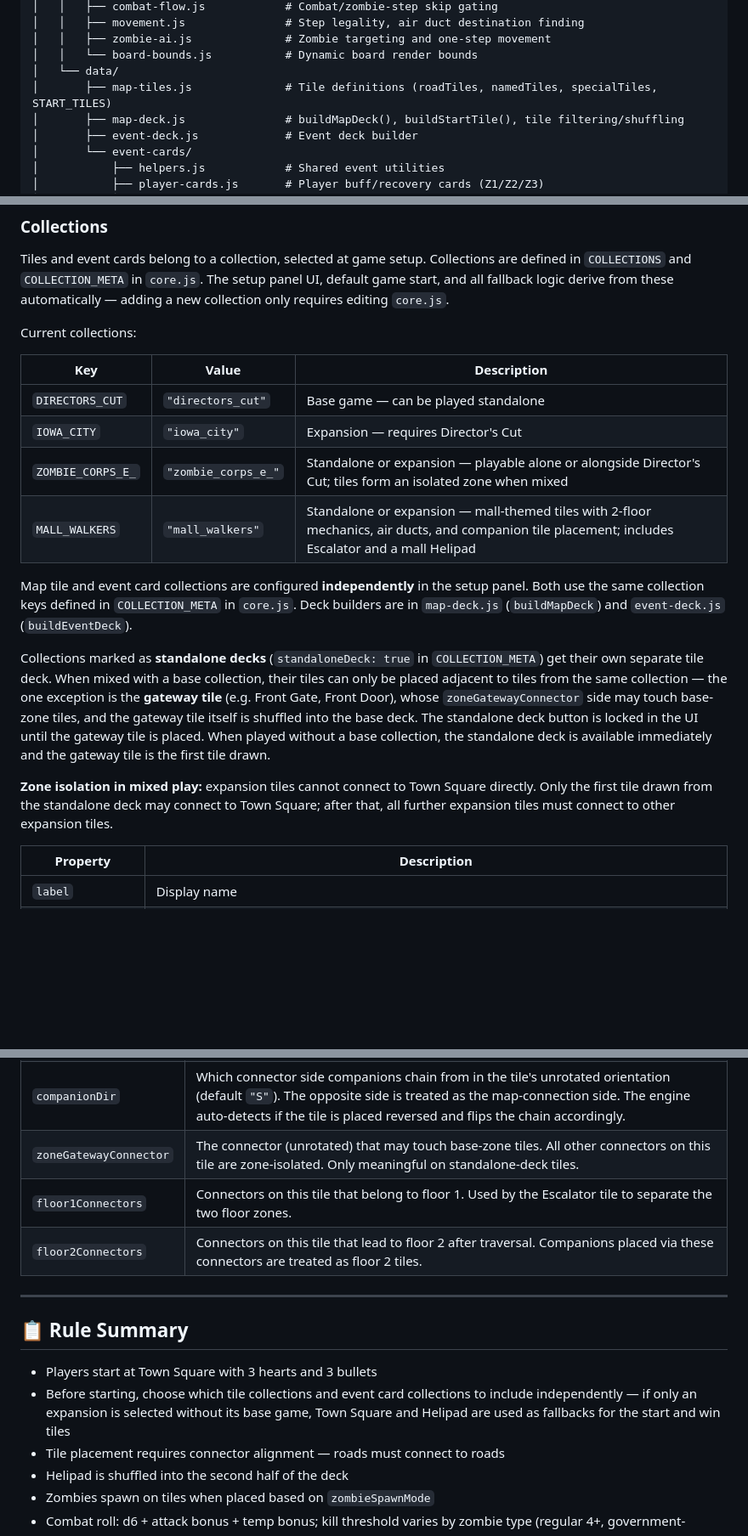
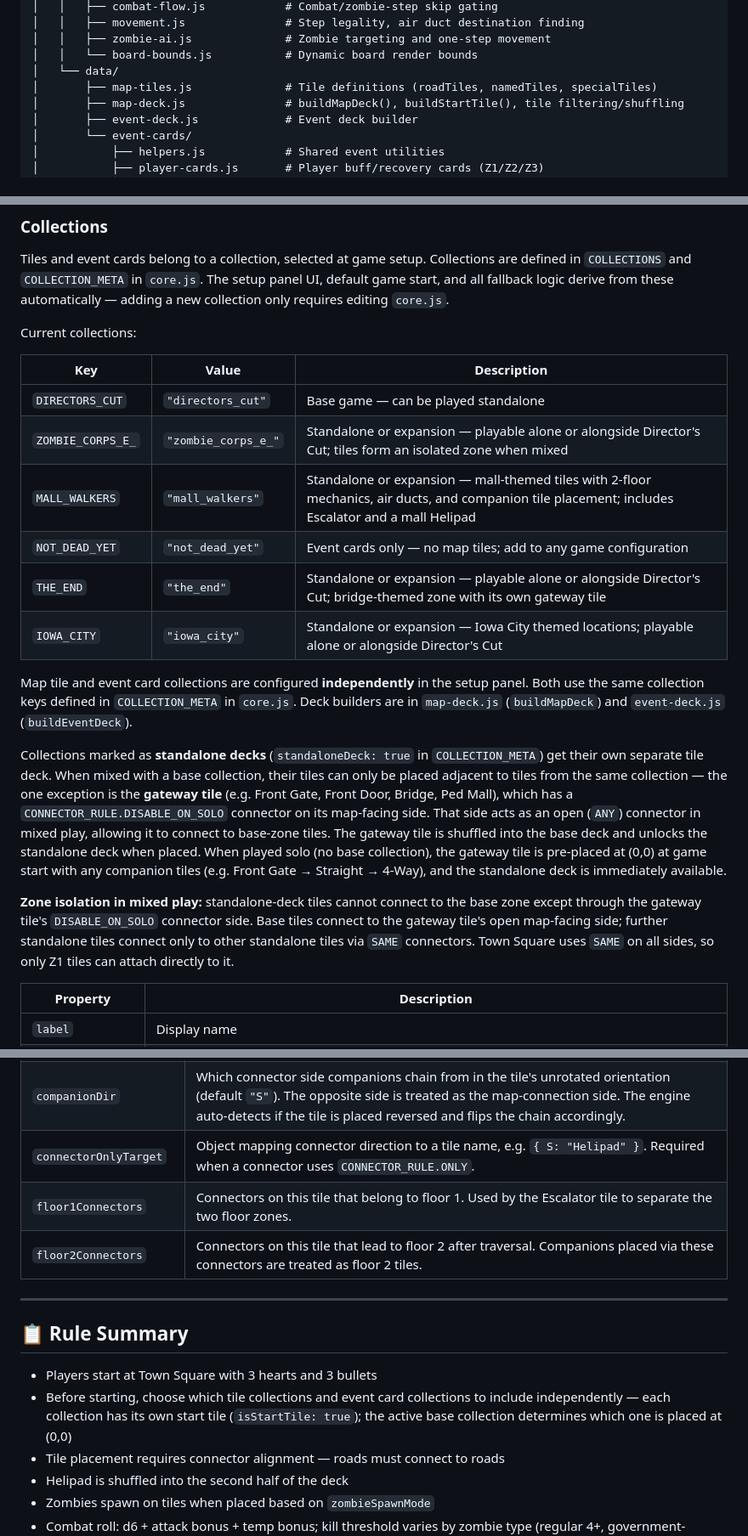
Before and after one commit to digable/vc_ic_zombies, a Markdown page: README.md, 3 parts joined by grey strips. Shown at 85% size. Rendered like a GitHub page; blank space fills up the shorter version.

Commit message:
updaetd readme

```diff
--- a/README.md
+++ b/README.md
@@ -182,7 +182,7 @@ vc_ic_zombies/
 │   │   ├── zombie-ai.js              # Zombie targeting and one-step movement
 │   │   └── board-bounds.js           # Dynamic board render bounds
 │   └── data/
-│       ├── map-tiles.js              # Tile definitions (roadTiles, namedTiles, specialTiles, START_TILES)
+│       ├── map-tiles.js              # Tile definitions (roadTiles, namedTiles, specialTiles)
 │       ├── map-deck.js               # buildMapDeck(), buildStartTile(), tile filtering/shuffling
 │       ├── event-deck.js             # Event deck builder
 │       └── event-cards/
@@ -269,15 +269,17 @@ Current collections:
 | Key | Value | Description |
 |-----|-------|-------------|
 | `DIRECTORS_CUT` | `"directors_cut"` | Base game — can be played standalone |
-| `IOWA_CITY` | `"iowa_city"` | Expansion — requires Director's Cut |
 | `ZOMBIE_CORPS_E_` | `"zombie_corps_e_"` | Standalone or expansion — playable alone or alongside Director's Cut; tiles form an isolated zone when mixed |
 | `MALL_WALKERS` | `"mall_walkers"` | Standalone or expansion — mall-themed tiles with 2-floor mechanics, air ducts, and companion tile placement; includes Escalator and a mall Helipad |
+| `NOT_DEAD_YET` | `"not_dead_yet"` | Event cards only — no map tiles; add to any game configuration |
+| `THE_END` | `"the_end"` | Standalone or expansion — playable alone or alongside Director's Cut; bridge-themed zone with its own gateway tile |
+| `IOWA_CITY` | `"iowa_city"` | Standalone or expansion — Iowa City themed locations; playable alone or alongside Director's Cut |
 
 Map tile and event card collections are configured **independently** in the setup panel. Both use the same collection keys defined in `COLLECTION_META` in `core.js`. Deck builders are in `map-deck.js` (`buildMapDeck`) and `event-deck.js` (`buildEventDeck`).
 
-Collections marked as **standalone decks** (`standaloneDeck: true` in `COLLECTION_META`) get their own separate tile deck. When mixed with a base collection, their tiles can only be placed adjacent to tiles from the same collection — the one exception is the **gateway tile** (e.g. Front Gate, Front Door), whose `zoneGatewayConnector` side may touch base-zone tiles, and the gateway tile itself is shuffled into the base deck. The standalone deck button is locked in the UI until the gateway tile is placed. When played without a base collection, the standalone deck is available immediately and the gateway tile is the first tile drawn.
+Collections marked as **standalone decks** (`standaloneDeck: true` in `COLLECTION_META`) get their own separate tile deck. When mixed with a base collection, their tiles can only be placed adjacent to tiles from the same collection — the one exception is the **gateway tile** (e.g. Front Gate, Front Door, Bridge, Ped Mall), which has a `CONNECTOR_RULE.DISABLE_ON_SOLO` connector on its map-facing side. That side acts as an open (`ANY`) connector in mixed play, allowing it to connect to base-zone tiles. The gateway tile is shuffled into the base deck and unlocks the standalone deck when placed. When played solo (no base collection), the gateway tile is pre-placed at (0,0) at game start with any companion tiles (e.g. Front Gate → Straight → 4-Way), and the standalone deck is immediately available.
 
-**Zone isolation in mixed play:** expansion tiles cannot connect to Town Square directly. Only the first tile drawn from the standalone deck may connect to Town Square; after that, all further expansion tiles must connect to other expansion tiles.
+**Zone isolation in mixed play:** standalone-deck tiles cannot connect to the base zone except through the gateway tile's `DISABLE_ON_SOLO` connector side. Base tiles connect to the gateway tile's open map-facing side; further standalone tiles connect only to other standalone tiles via `SAME` connectors. Town Square uses `SAME` on all sides, so only Z1 tiles can attach directly to it.
 
 | Property | Description |
 |----------|-------------|
@@ -309,7 +313,7 @@ If a collection with `requiresBase` set is selected without its required base ga
 | `firstDrawWhenSolo` | `true` — tile is moved to position 0 in the shuffled deck when its collection is the only enabled collection. Ignored in mixed-collection games. |
 | `companionTiles` | Array of `{ name }` objects — tiles pulled from the deck and auto-placed in a chain when this tile is drawn. e.g. `[{ name: "Straight" }, { name: "4-Way (mall)" }]` |
 | `companionDir` | Which connector side companions chain from in the tile's unrotated orientation (default `"S"`). The opposite side is treated as the map-connection side. The engine auto-detects if the tile is placed reversed and flips the chain accordingly. |
-| `zoneGatewayConnector` | The connector (unrotated) that may touch base-zone tiles. All other connectors on this tile are zone-isolated. Only meaningful on standalone-deck tiles. |
+| `connectorOnlyTarget` | Object mapping connector direction to a tile name, e.g. `{ S: "Helipad" }`. Required when a connector uses `CONNECTOR_RULE.ONLY`. |
 | `floor1Connectors` | Connectors on this tile that belong to floor 1. Used by the Escalator tile to separate the two floor zones. |
 | `floor2Connectors` | Connectors on this tile that lead to floor 2 after traversal. Companions placed via these connectors are treated as floor 2 tiles. |
 
@@ -318,7 +322,7 @@ If a collection with `requiresBase` set is selected without its required base ga
 ## 📋 Rule Summary
 
 - Players start at Town Square with 3 hearts and 3 bullets
-- Before starting, choose which tile collections and event card collections to include independently — if only an expansion is selected without its base game, Town Square and Helipad are used as fallbacks for the start and win tiles
+- Before starting, choose which tile collections and event card collections to include independently — each collection has its own start tile (`isStartTile: true`); the active base collection determines which one is placed at (0,0)
 - Tile placement requires connector alignment — roads must connect to roads
 - Helipad is shuffled into the second half of the deck
 - Zombies spawn on tiles when placed based on `zombieSpawnMode`
```
Also changed, not shown: other parts of README.md (+3 -1 lines).
